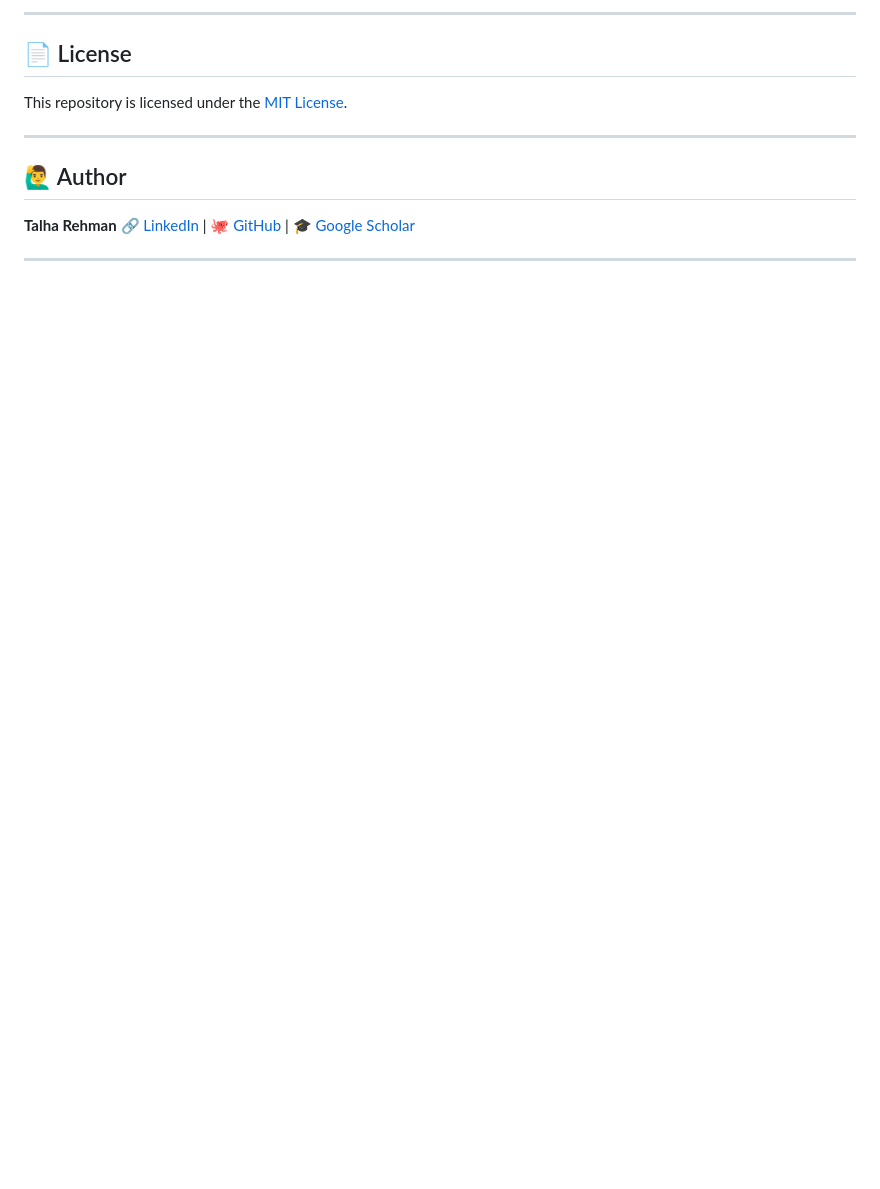
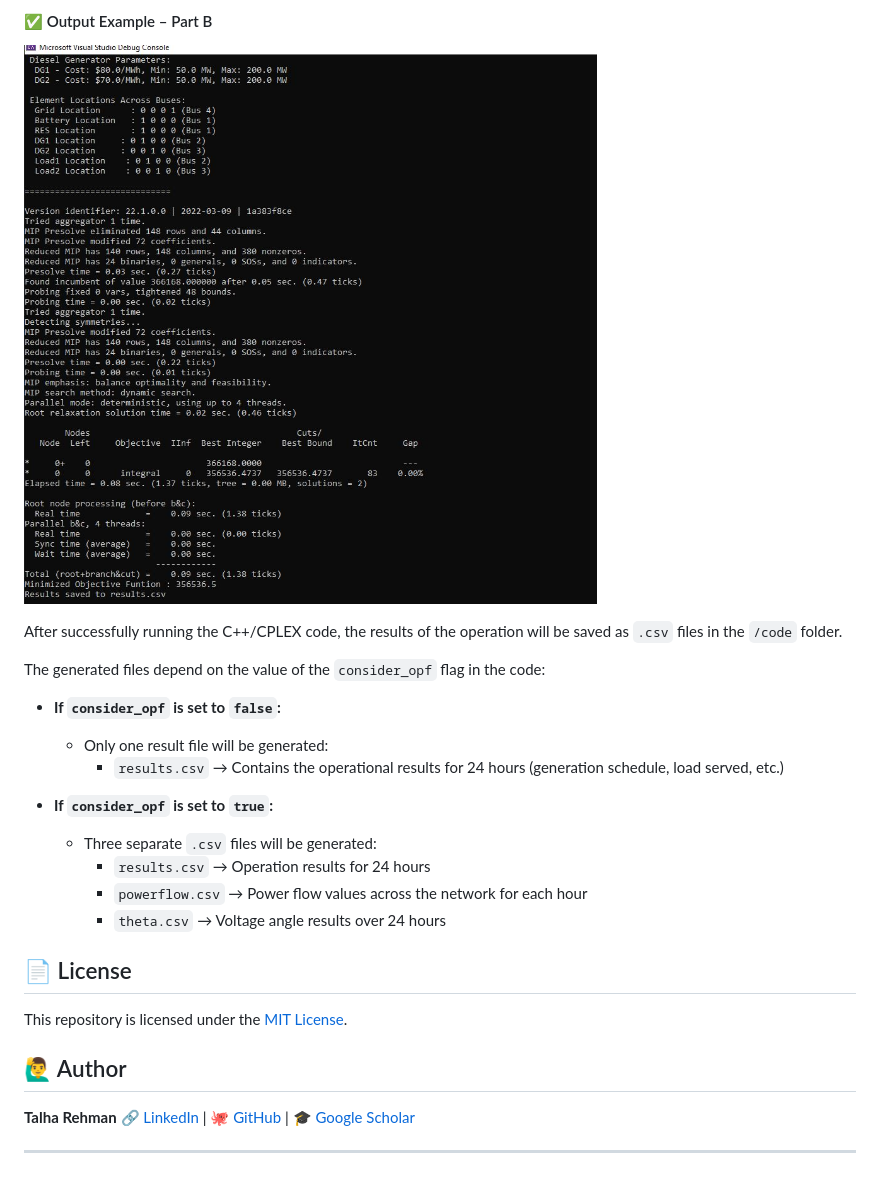
Before and after one commit to TalhaRehmanMTRKT/seminar-content-ASO, a Markdown page: README.md, the part around the change printed below. GitHub-like rendering; pictures changed too: images/out_b.JPG (added); blank space fills up the shorter version.

```diff
--- a/README.md
+++ b/README.md
@@ -70,11 +59,26 @@ You can find relevant diagrams and figures inside the `/images` folder. These ar
 
----
+#### ✅ Output Example – Part B
+
+![Output B](images/out_b.JPG)
+
+After successfully running the C++/CPLEX code, the results of the operation will be saved as `.csv` files in the `/code` folder.
+
+The generated files depend on the value of the `consider_opf` flag in the code:
+
+- **If `consider_opf` is set to `false`:**
+  - Only one result file will be generated:
+    - `results.csv` → Contains the operational results for 24 hours (generation schedule, load served, etc.)
+
+- **If `consider_opf` is set to `true`:**
+  - Three separate `.csv` files will be generated:
+    - `results.csv` → Operation results for 24 hours
+    - `powerflow.csv` → Power flow values across the network for each hour
+    - `theta.csv` → Voltage angle results over 24 hours
+
 
 ## 📄 License
 
 This repository is licensed under the [MIT License](LICENSE).
-
----
 
 ## 🙋‍♂️ Author
 
```
Also changed, not shown: other parts of README.md (+4 -15 lines), images/out_a.JPG (added).
